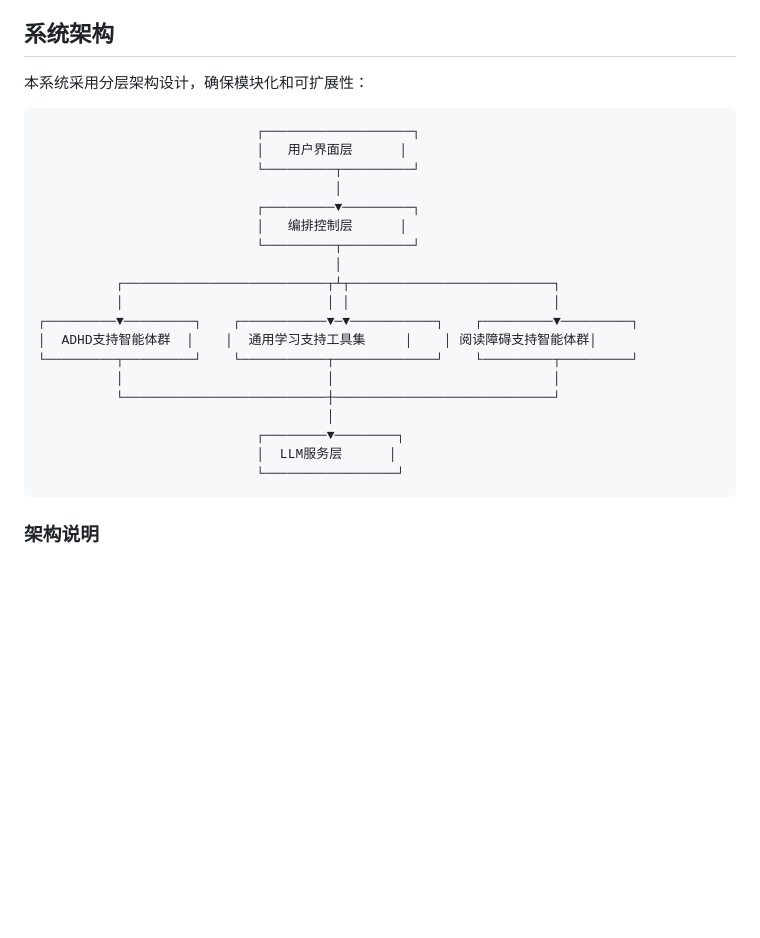
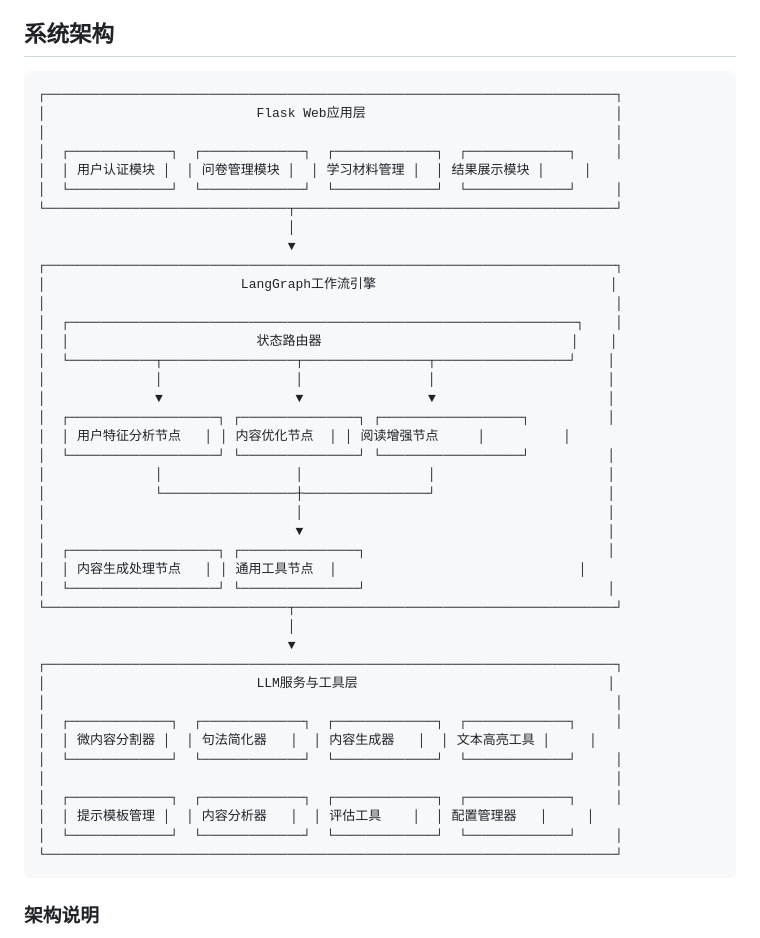
Before and after one commit to SHAO-Jiaqi757/ai4fairedu, a Markdown page: readme.md, the part around the change. Drawn GitHub-style; blank space fills up the shorter version.

````diff
--- a/readme.md
+++ b/readme.md
@@ -17,27 +17,52 @@
 
 ## 系统架构
 
-本系统采用分层架构设计，确保模块化和可扩展性：
 
-                                ┌───────────────────┐
-                                │   用户界面层      │
-                                └─────────┬─────────┘
-                                          │
-                                ┌─────────▼─────────┐
-                                │   编排控制层      │
-                                └─────────┬─────────┘
-                                          │
-              ┌──────────────────────────┬┴┬──────────────────────────┐
-              │                          │ │                          │
-    ┌─────────▼─────────┐    ┌───────────▼─▼───────────┐    ┌─────────▼─────────┐
-    │  ADHD支持智能体群  │    │  通用学习支持工具集     │    │ 阅读障碍支持智能体群│
-    └─────────┬─────────┘    └───────────┬─────────────┘    └─────────┬─────────┘
-              │                          │                            │
-              └──────────────────────────┼────────────────────────────┘
-                                         │
-                                ┌────────▼────────┐
-                                │  LLM服务层      │
-                                └─────────────────┘
+```
+┌─────────────────────────────────────────────────────────────────────────┐
+│                           Flask Web应用层                                │
+│                                                                         │
+│  ┌─────────────┐  ┌─────────────┐  ┌─────────────┐  ┌─────────────┐     │
+│  │ 用户认证模块 │  │ 问卷管理模块 │  │ 学习材料管理 │  │ 结果展示模块 │     │
+│  └─────────────┘  └─────────────┘  └─────────────┘  └─────────────┘     │
+└───────────────────────────────┬─────────────────────────────────────────┘
+                                │
+                                ▼
+┌─────────────────────────────────────────────────────────────────────────┐
+│                         LangGraph工作流引擎                              │
+│                                                                         │
+│  ┌─────────────────────────────────────────────────────────────────┐    │
+│  │                        状态路由器                                │    │
+│  └───────────┬─────────────────┬────────────────┬─────────────────┘    │
+│              │                 │                │                      │
+│              ▼                 ▼                ▼                      │
+│  ┌───────────────────┐ ┌───────────────┐ ┌──────────────────┐          │
+│  │ 用户特征分析节点   │ │ 内容优化节点  │ │ 阅读增强节点     │          │
+│  └───────────────────┘ └───────────────┘ └──────────────────┘          │
+│              │                 │                │                      │
+│              └─────────────────┼────────────────┘                      │
+│                                │                                       │
+│                                ▼                                       │
+│  ┌───────────────────┐ ┌───────────────┐                               │
+│  │ 内容生成处理节点   │ │ 通用工具节点  │                               │
+│  └───────────────────┘ └───────────────┘                               │
+└───────────────────────────────┬─────────────────────────────────────────┘
+                                │
+                                ▼
+┌─────────────────────────────────────────────────────────────────────────┐
+│                           LLM服务与工具层                                │
+│                                                                         │
+│  ┌─────────────┐  ┌─────────────┐  ┌─────────────┐  ┌─────────────┐     │
+│  │ 微内容分割器 │  │ 句法简化器   │  │ 内容生成器   │  │ 文本高亮工具 │     │
+│  └─────────────┘  └─────────────┘  └─────────────┘  └─────────────┘     │
+│                                                                         │
+│  ┌─────────────┐  ┌─────────────┐  ┌─────────────┐  ┌─────────────┐     │
+│  │ 提示模板管理 │  │ 内容分析器   │  │ 评估工具    │  │ 配置管理器   │     │
+│  └─────────────┘  └─────────────┘  └─────────────┘  └─────────────┘     │
+└─────────────────────────────────────────────────────────────────────────┘
+```
+
+
 
 ### 架构说明
 
````
